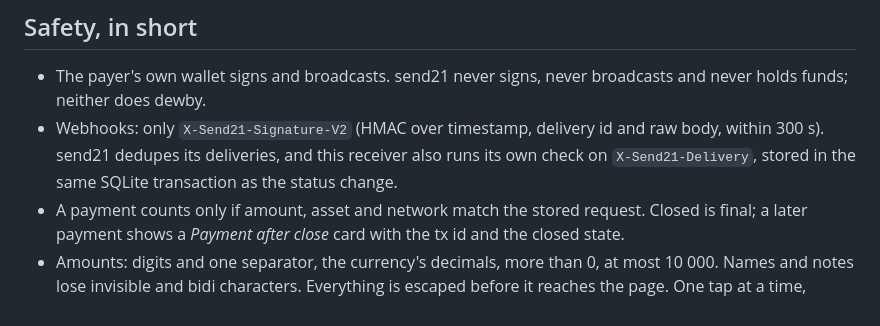
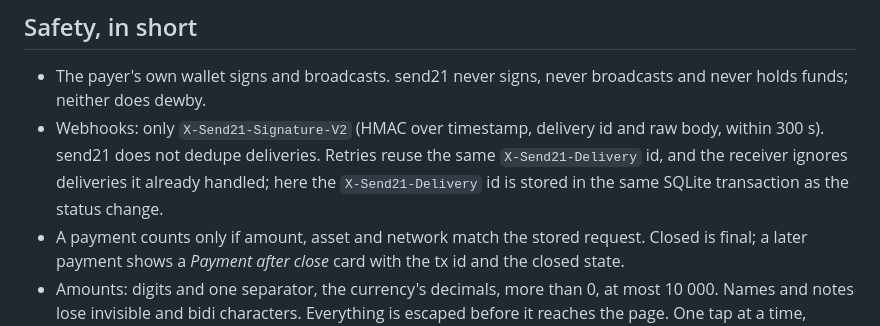
Before and after one commit to send21io/send21-examples, a Markdown page: apps/dewby/README.md, the part around the change. Rendered like a GitHub page.

Commit message:
docs: send21 does not dedupe webhook deliveries

```diff
--- a/apps/dewby/README.md
+++ b/apps/dewby/README.md
@@ -101,7 +101,7 @@ Other env vars: `APP_DATA_DIR`, `APP_DB`, `APP_PUSH=off`, `PORT`, `HOST`. The we
 ## Safety, in short
 
 - The payer's own wallet signs and broadcasts. send21 never signs, never broadcasts and never holds funds; neither does dewby.
-- Webhooks: only `X-Send21-Signature-V2` (HMAC over timestamp, delivery id and raw body, within 300 s). send21 dedupes its deliveries, and this receiver also runs its own check on `X-Send21-Delivery`, stored in the same SQLite transaction as the status change.
+- Webhooks: only `X-Send21-Signature-V2` (HMAC over timestamp, delivery id and raw body, within 300 s). send21 does not dedupe deliveries. Retries reuse the same `X-Send21-Delivery` id, and the receiver ignores deliveries it already handled; here the `X-Send21-Delivery` id is stored in the same SQLite transaction as the status change.
 - A payment counts only if amount, asset and network match the stored request. Closed is final; a later payment shows a *Payment after close* card with the tx id and the closed state.
 - Amounts: digits and one separator, the currency's decimals, more than 0, at most 10 000. Names and notes lose invisible and bidi characters. Everything is escaped before it reaches the page. One tap at a time, idempotent forms.
 - Full list: [send21 pair, Safety rules](../send21-pair/README.md#safety-rules). Browser smoke test for every flow: `node scripts/smoke-browser.js <url>` (needs `PLAYWRIGHT_MODULE` and `CHROME_PATH`).
```
Also changed, not shown: apps/send21-pair/README.md (+1 -1 lines), examples/webhook-receiver-sqlite/README.md (+1 -1 lines).
